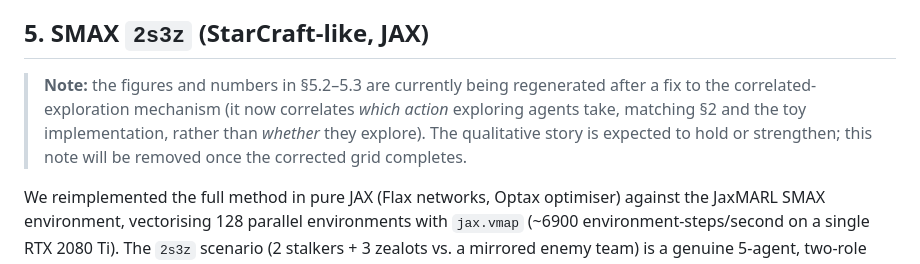
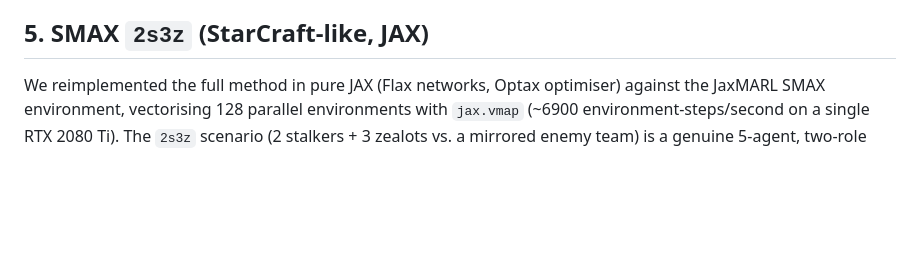
Before and after one commit to TheJakubek/MARL, a Markdown page: REPORT.md, the part around one of its changes. Rendered like a GitHub page; blank space fills up the shorter version.

```diff
--- a/REPORT.md
+++ b/REPORT.md
@@ -175,12 +175,6 @@ similarity signal, whereas the raw observation is informative from step one.
 
 ## 5. SMAX `2s3z` (StarCraft-like, JAX)
 
-> **Note:** the figures and numbers in §5.2–5.3 are currently being regenerated
-> after a fix to the correlated-exploration mechanism (it now correlates *which
-> action* exploring agents take, matching §2 and the toy implementation, rather
-> than *whether* they explore). The qualitative story is expected to hold or
-> strengthen; this note will be removed once the corrected grid completes.
-
 We reimplemented the full method in pure JAX (Flax networks, Optax optimiser)
 against the JaxMARL SMAX environment, vectorising 128 parallel environments with
 `jax.vmap` (~6900 environment-steps/second on a single RTX 2080 Ti). The `2s3z`
```
Also changed, not shown: other parts of REPORT.md (+33 -26 lines), plot_smax_corr_evolution.png, plot_smax_corr_matrix.png, plot_smax_qmix.png, plot_smax_vdn.png.
